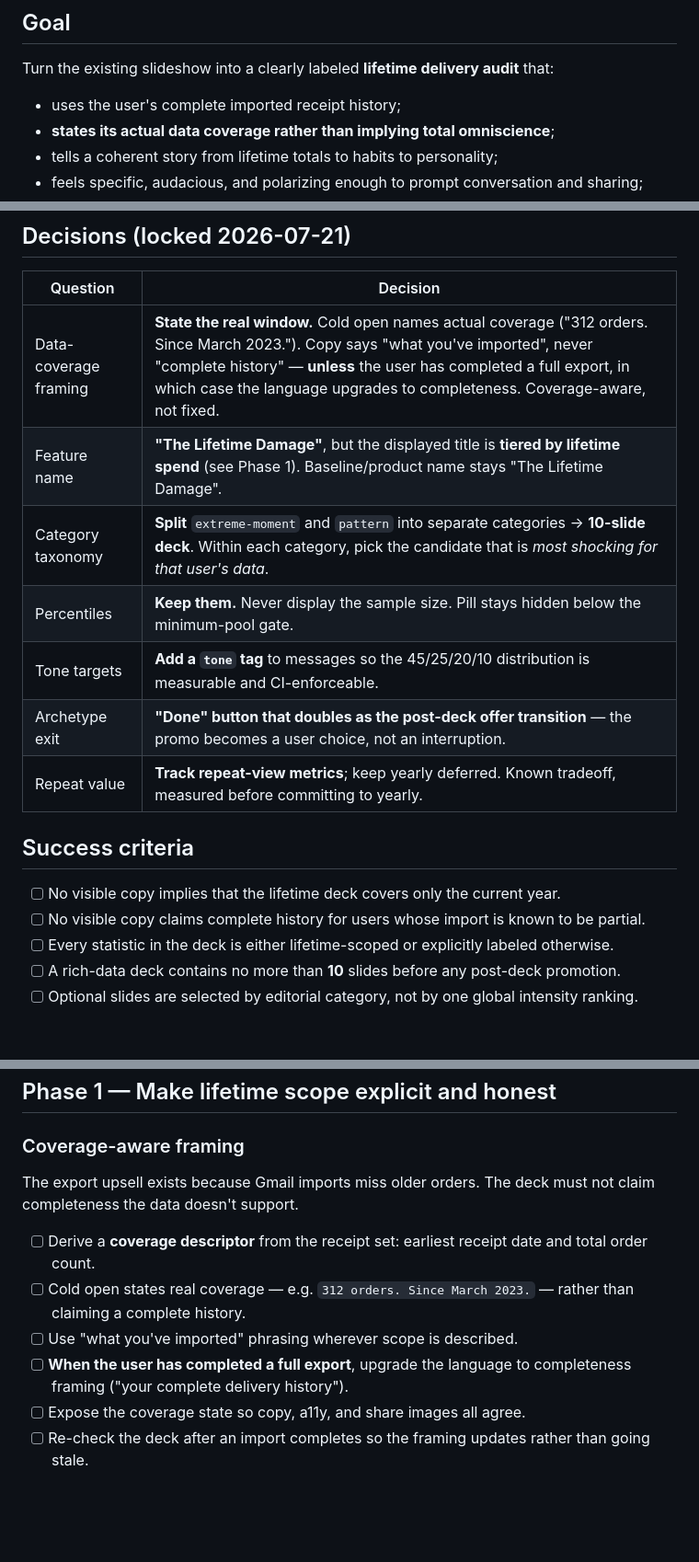
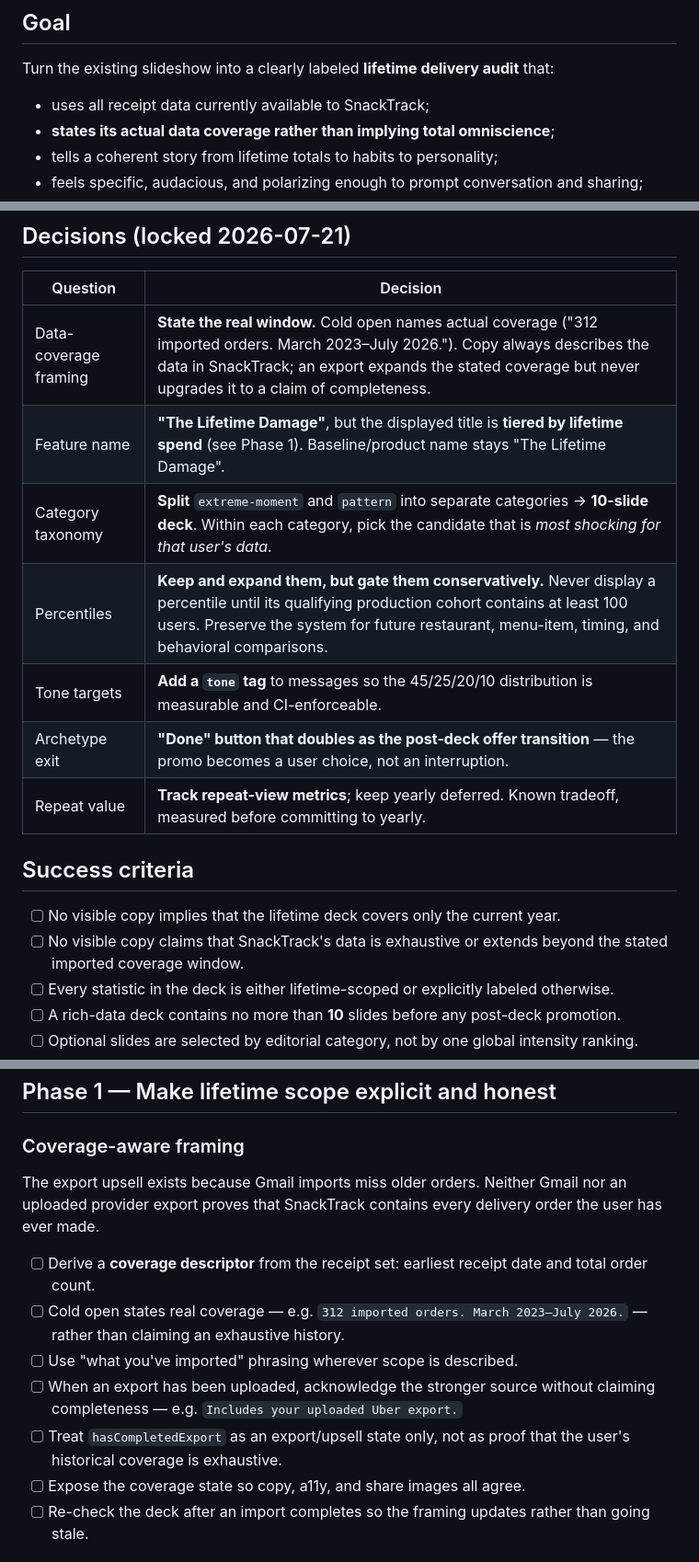
Before and after one commit to harry-david-brown/SnackTrackApp, a Markdown page: docs/lifetime-wrapped-change-plan.md, 3 parts joined by grey strips. Shown at 92% size. Drawn GitHub-style; blank space fills up the shorter version.

```diff
--- a/docs/lifetime-wrapped-change-plan.md
+++ b/docs/lifetime-wrapped-change-plan.md
@@ -8,7 +8,7 @@
 
 Turn the existing slideshow into a clearly labeled **lifetime delivery audit** that:
 
-- uses the user's complete imported receipt history;
+- uses all receipt data currently available to SnackTrack;
 - **states its actual data coverage rather than implying total omniscience**;
 - tells a coherent story from lifetime totals to habits to personality;
 - feels specific, audacious, and polarizing enough to prompt conversation and sharing;
@@ -20,10 +20,10 @@ Turn the existing slideshow into a clearly labeled **lifetime delivery audit** t
 
 | Question | Decision |
 |---|---|
-| Data-coverage framing | **State the real window.** Cold open names actual coverage ("312 orders. Since March 2023."). Copy says "what you've imported", never "complete history" — **unless** the user has completed a full export, in which case the language upgrades to completeness. Coverage-aware, not fixed. |
+| Data-coverage framing | **State the real window.** Cold open names actual coverage ("312 imported orders. March 2023–July 2026."). Copy always describes the data in SnackTrack; an export expands the stated coverage but never upgrades it to a claim of completeness. |
 | Feature name | **"The Lifetime Damage"**, but the displayed title is **tiered by lifetime spend** (see Phase 1). Baseline/product name stays "The Lifetime Damage". |
 | Category taxonomy | **Split** `extreme-moment` and `pattern` into separate categories → **10-slide deck**. Within each category, pick the candidate that is *most shocking for that user's data*. |
-| Percentiles | **Keep them.** Never display the sample size. Pill stays hidden below the minimum-pool gate. |
+| Percentiles | **Keep and expand them, but gate them conservatively.** Never display a percentile until its qualifying production cohort contains at least 100 users. Preserve the system for future restaurant, menu-item, timing, and behavioral comparisons. |
 | Tone targets | **Add a `tone` tag** to messages so the 45/25/20/10 distribution is measurable and CI-enforceable. |
 | Archetype exit | **"Done" button that doubles as the post-deck offer transition** — the promo becomes a user choice, not an interruption. |
 | Repeat value | **Track repeat-view metrics**; keep yearly deferred. Known tradeoff, measured before committing to yearly. |
@@ -31,7 +31,7 @@ Turn the existing slideshow into a clearly labeled **lifetime delivery audit** t
 ## Success criteria
 
 - [ ] No visible copy implies that the lifetime deck covers only the current year.
-- [ ] No visible copy claims complete history for users whose import is known to be partial.
+- [ ] No visible copy claims that SnackTrack's data is exhaustive or extends beyond the stated imported coverage window.
 - [ ] Every statistic in the deck is either lifetime-scoped or explicitly labeled otherwise.
 - [ ] A rich-data deck contains no more than **10** slides before any post-deck promotion.
 - [ ] Optional slides are selected by editorial category, not by one global intensity ranking.
@@ -102,12 +102,13 @@ Slides 3–8 are conditional. A sparse deck should collapse cleanly without disp
 
 ### Coverage-aware framing
 
-The export upsell exists because Gmail imports miss older orders. The deck must not claim completeness the data doesn't support.
+The export upsell exists because Gmail imports miss older orders. Neither Gmail nor an uploaded provider export proves that SnackTrack contains every delivery order the user has ever made.
 
 - [ ] Derive a **coverage descriptor** from the receipt set: earliest receipt date and total order count.
-- [ ] Cold open states real coverage — e.g. `312 orders. Since March 2023.` — rather than claiming a complete history.
+- [ ] Cold open states real coverage — e.g. `312 imported orders. March 2023–July 2026.` — rather than claiming an exhaustive history.
 - [ ] Use "what you've imported" phrasing wherever scope is described.
-- [ ] **When the user has completed a full export**, upgrade the language to completeness framing ("your complete delivery history").
+- [ ] When an export has been uploaded, acknowledge the stronger source without claiming completeness — e.g. `Includes your uploaded Uber export.`
+- [ ] Treat `hasCompletedExport` as an export/upsell state only, not as proof that the user's historical coverage is exhaustive.
 - [ ] Expose the coverage state so copy, a11y, and share images all agree.
 - [ ] Re-check the deck after an import completes so the framing updates rather than going stale.
 
```
Also changed, not shown: other parts of docs/lifetime-wrapped-change-plan.md (+38 -8 lines).
